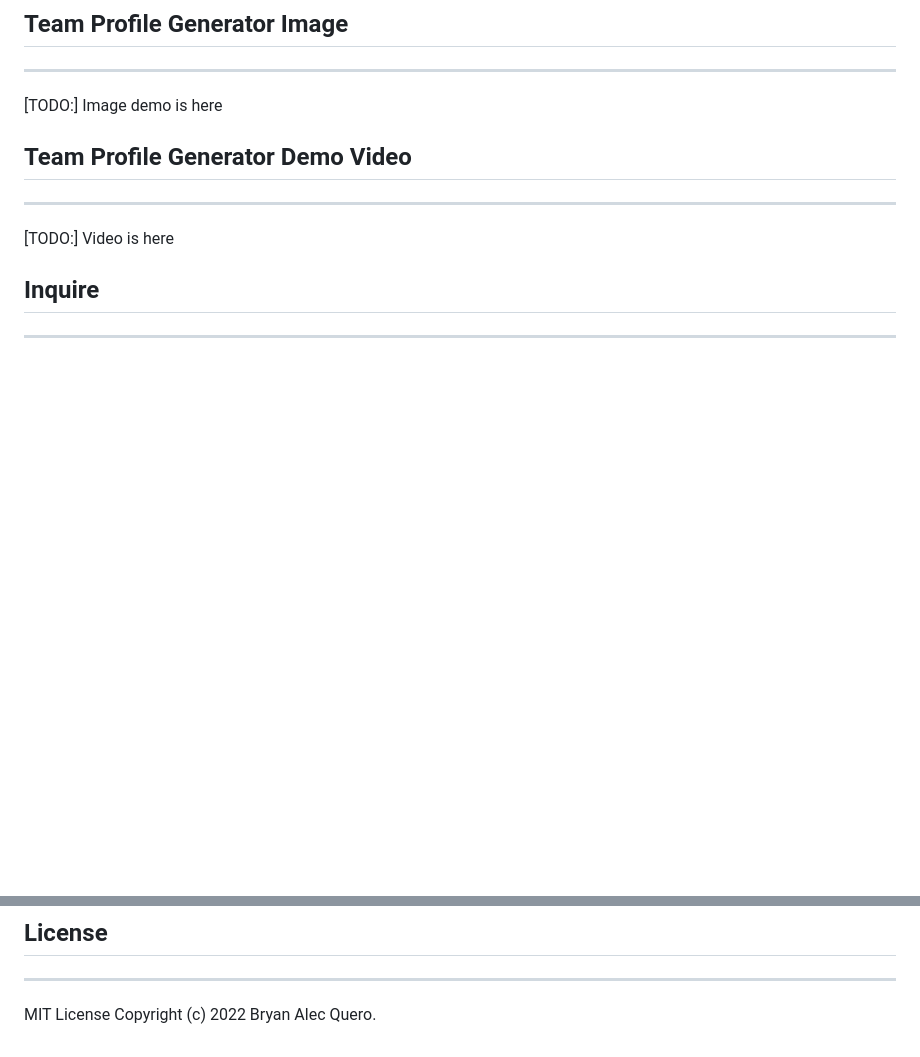
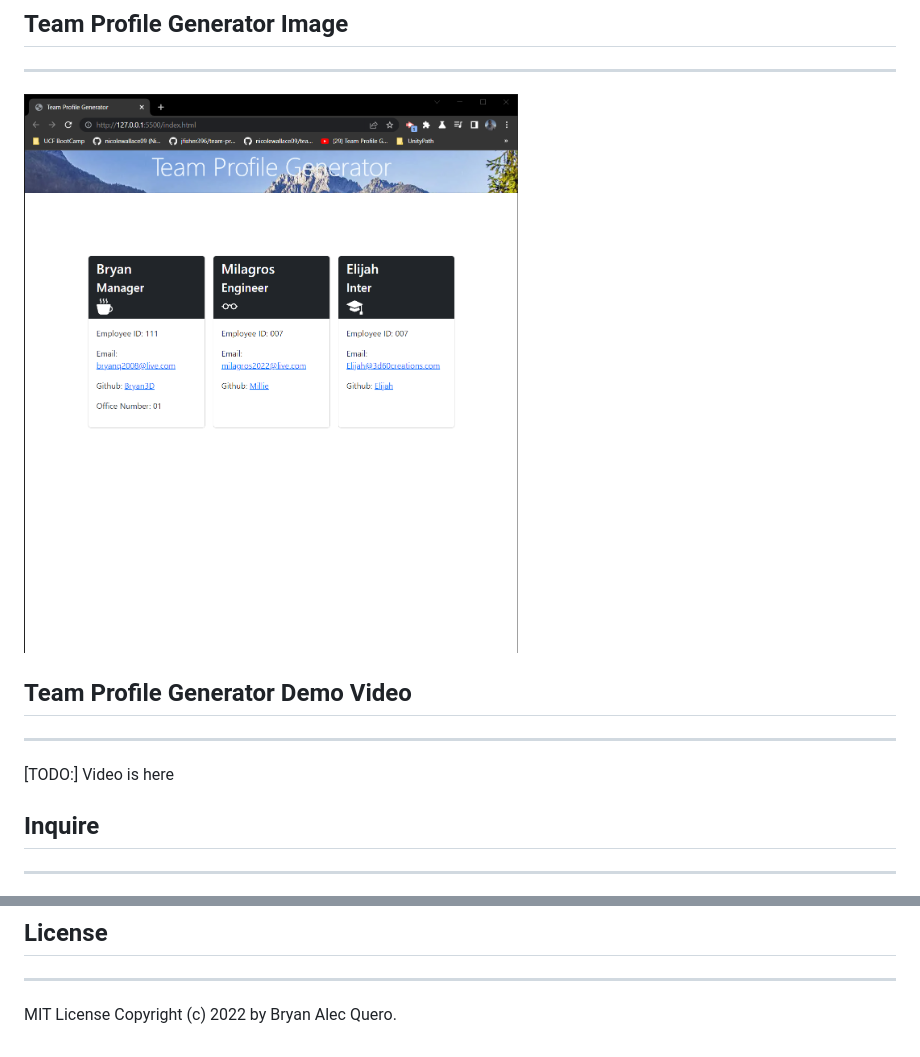
Before and after one commit to Bryan3D/Team-Profile-Generator, a Markdown page: README.md, 2 parts joined by grey strips. GitHub-like rendering; pictures changed too: assets/img/2022-12-12 14_00_02-Team Profile Generator.png (added); blank space fills up the shorter version.

```diff
--- a/README.md
+++ b/README.md
@@ -26,7 +26,8 @@ Run npm test to run Jest for tests on constructors.
 ## Team Profile Generator Image
 
 ---
-[TODO:] Image demo is here
+
+![Alt text](assets/img/2022-12-12%2014_00_02-Team%20Profile%20Generator.png)
 
 ## Team Profile Generator Demo Video
 
@@ -42,4 +43,4 @@ Feel free to contact me at bryanq2008@live.com with any questions about this pro
 ## License
 
 ---
-MIT License Copyright (c) 2022 Bryan Alec Quero.
+MIT License Copyright (c) 2022 by Bryan Alec Quero.
```
Also changed, not shown: 2 other files.
